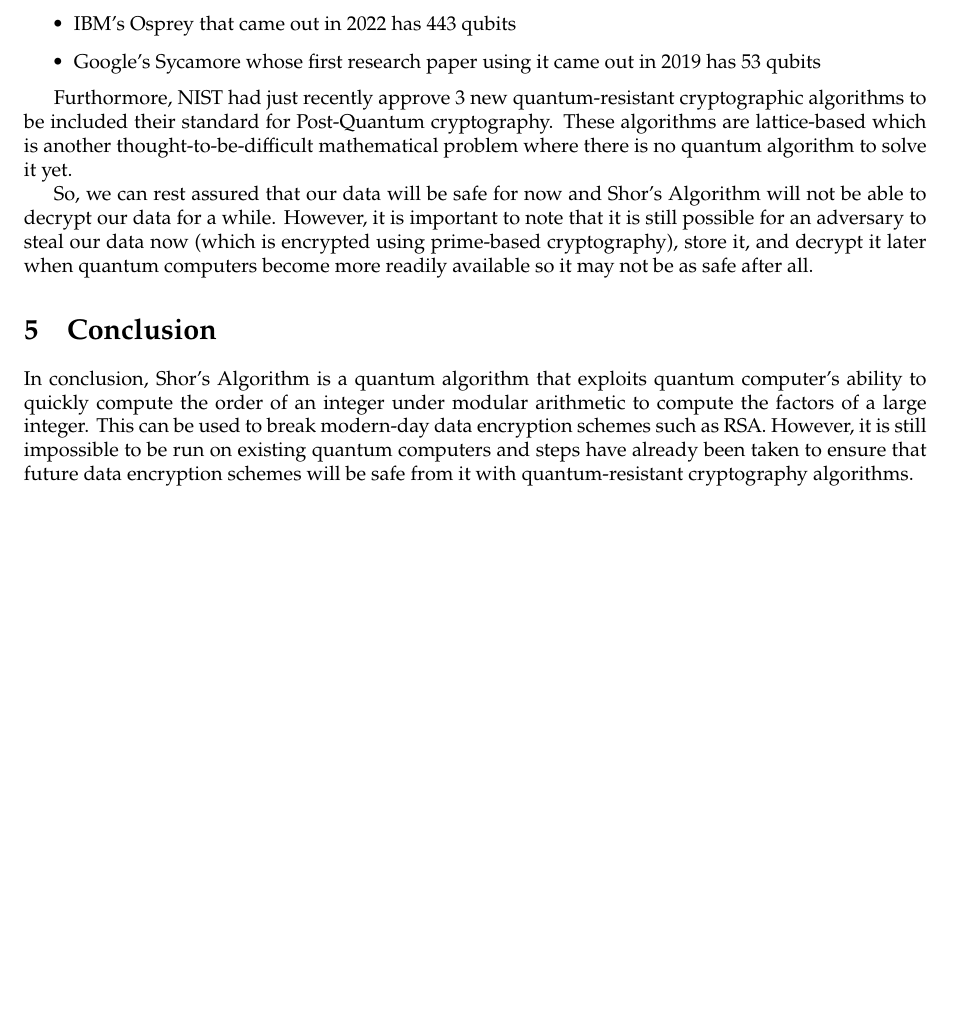
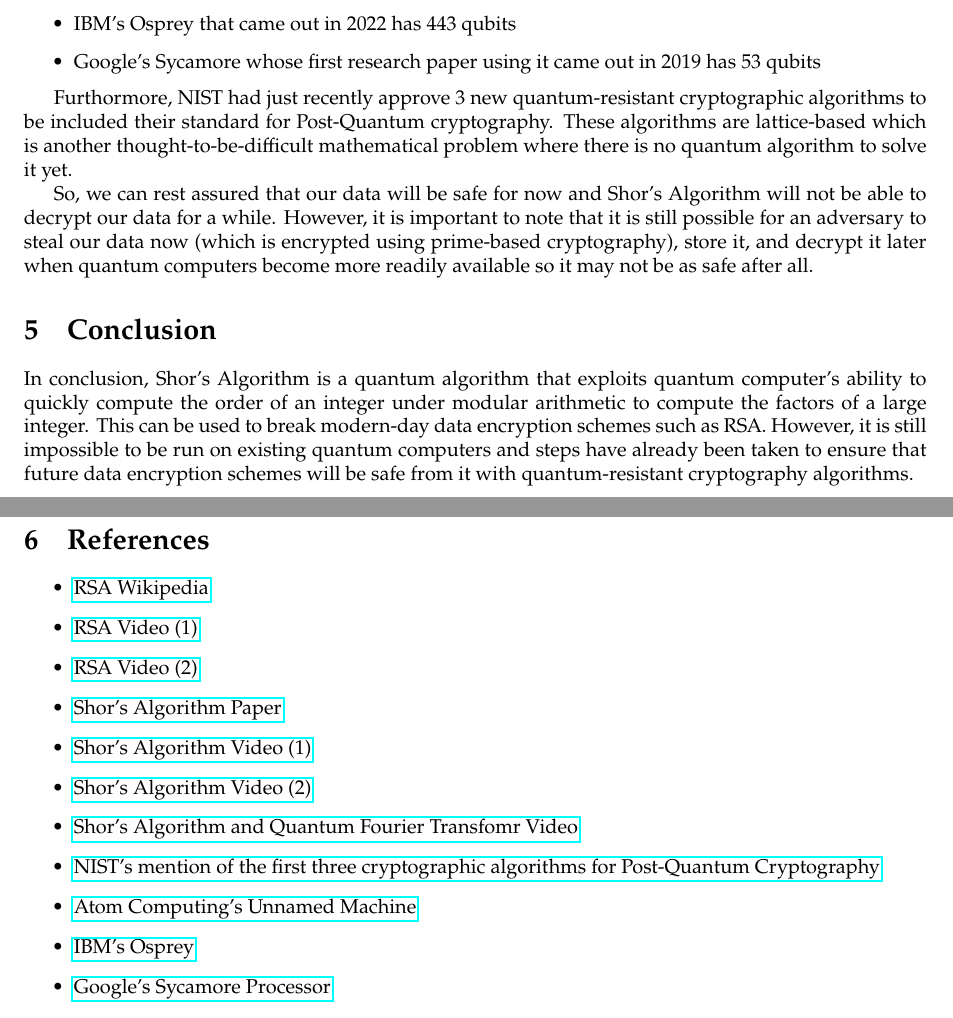
Before and after one commit to nngerncham/ma424_abstract, a LaTeX document (project/report/template.tex): part of page 3 of 3 before the commit and two parts of pages 3 and 4 of 4 after it, the two joined at a grey line, cut so that both start at the same text, the shorter picture padded with empty space. Compiled offline with pdfLaTeX.

Commit message:
added ref for project report

```diff
--- a/project/report/template.tex
+++ b/project/report/template.tex
@@ -150,4 +150,22 @@
 
 In conclusion, Shor's Algorithm is a quantum algorithm that exploits quantum computer's ability to quickly compute the order of an integer under modular arithmetic to compute the factors of a large integer. This can be used to break modern-day data encryption schemes such as RSA. However, it is still impossible to be run on existing quantum computers and steps have already been taken to ensure that future data encryption schemes will be safe from it with quantum-resistant cryptography algorithms.
 
+\newpage
+
+\section{References}
+
+\begin{itemize}
+    \item \href{https://en.wikipedia.org/wiki/RSA_(cryptosystem)}{RSA Wikipedia}
+    \item \href{https://www.youtube.com/watch?v=4zahvcJ9glg}{RSA Video (1)}
+    \item \href{https://www.youtube.com/watch?v=JD72Ry60eP4}{RSA Video (2)}
+    \item \href{https://arxiv.org/abs/quant-ph/9508027}{Shor's Algorithm Paper}
+    \item \href{https://www.youtube.com/watch?v=lvTqbM5Dq4Q}{Shor's Algorithm Video (1)}
+    \item \href{https://www.youtube.com/watch?v=zoKIWrpan6M}{Shor's Algorithm Video (2)}
+    \item \href{https://www.youtube.com/watch?v=ukqduQEP8_o}{Shor's Algorithm and Quantum Fourier Transfomr Video}
+    \item \href{https://csrc.nist.gov/news/2023/three-draft-fips-for-post-quantum-cryptography}{NIST's mention of the first three cryptographic algorithms for Post-Quantum Cryptography}
+    \item \href{https://www.forbes.com/sites/moorinsights/2023/10/24/atom-computing-announces-record-breaking-1225-qubit-quantum-computer/?sh=b0e7808491a2}{Atom Computing's Unnamed Machine}
+    \item \href{https://newatlas.com/computers/ibm-osprey-worlds-most-powerful-quantum-computer/}{IBM's Osprey}
+    \item \href{https://en.wikipedia.org/wiki/Sycamore_processor}{Google's Sycamore Processor}
+\end{itemize}
+
 \end{document}
```
